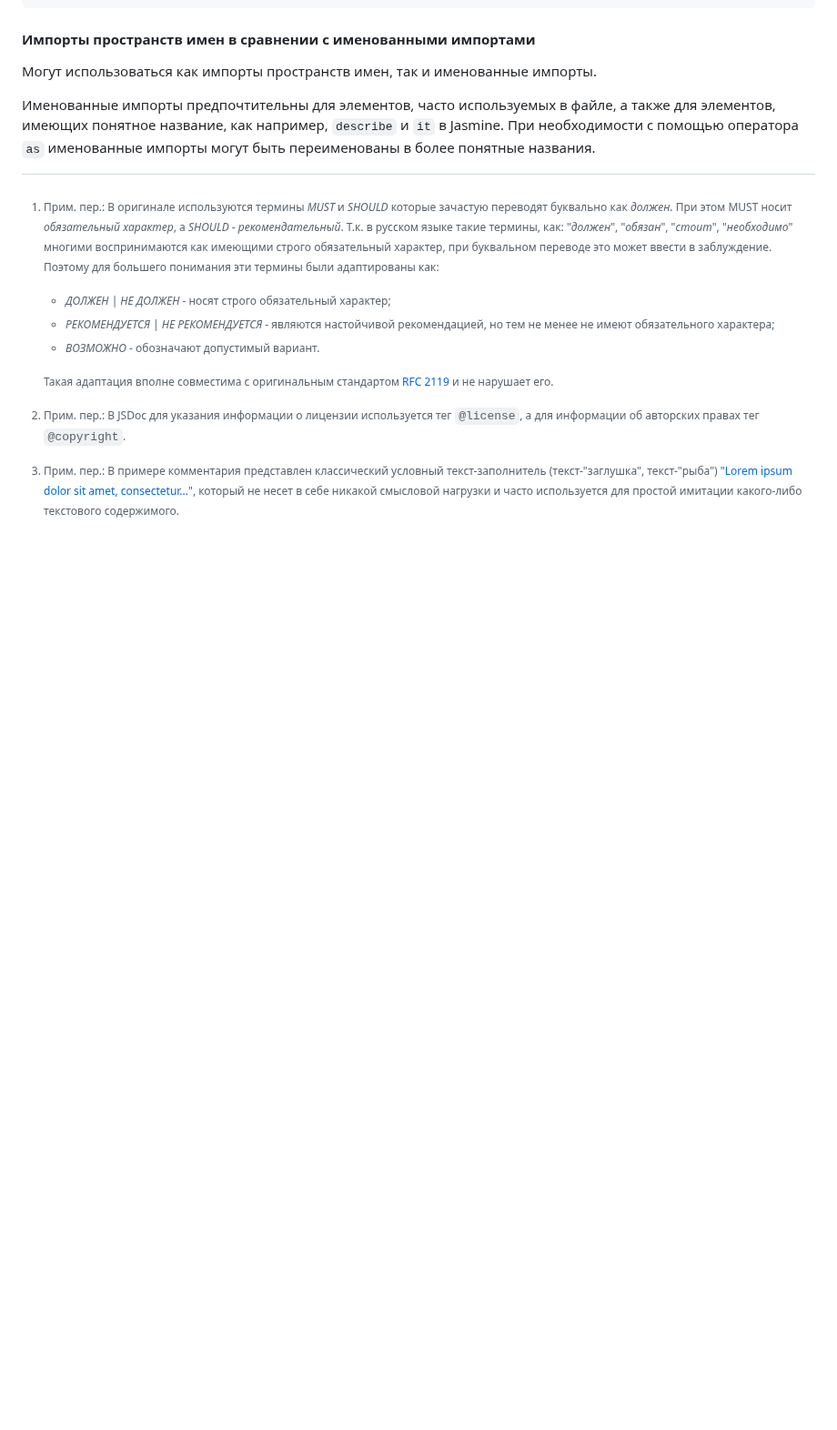
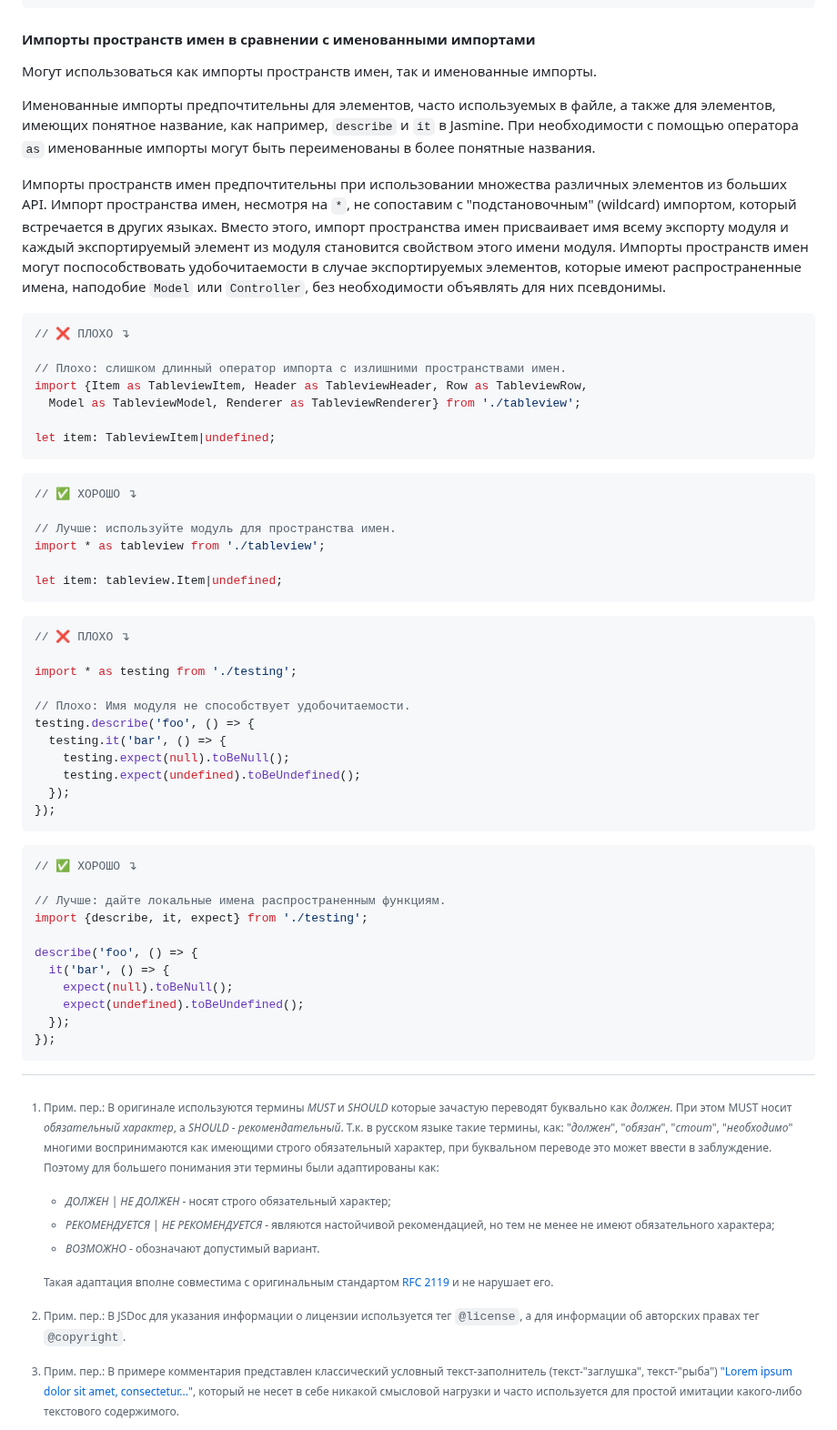
Before and after one commit to olegbarabanov/google-typescript-style-guide-ru, a Markdown page: src/google-typescript-style-guide-ru.md, the part around the change. Shown at 91% size. Drawn GitHub-style; blank space fills up the shorter version.

Commit message:
Processed lines from original: 264-306

````diff
--- a/src/google-typescript-style-guide-ru.md
+++ b/src/google-typescript-style-guide-ru.md
@@ -154,3 +154,52 @@ import {Symbol3} from './sibling';
 Могут использоваться как импорты пространств имен, так и именованные импорты.
 
 Именованные импорты предпочтительны для элементов, часто используемых в файле, а также для элементов, имеющих понятное название, как например, `describe` и `it` в Jasmine. При необходимости с помощью оператора `as` именованные импорты могут быть переименованы в более понятные названия.
+
+Импорты пространств имен предпочтительны при использовании множества различных элементов из больших API. Импорт пространства имен, несмотря на `*`, не сопоставим с "подстановочным" (wildcard) импортом, который встречается в других языках. Вместо этого, импорт пространства имен присваивает имя всему экспорту модуля и каждый экспортируемый элемент из модуля становится свойством этого имени модуля. Импорты пространств имен могут поспособствовать удобочитаемости в случае экспортируемых элементов, которые имеют распространенные имена, наподобие `Model` или `Controller`, без необходимости объявлять для них псевдонимы.
+
+```ts
+// ❌ ПЛОХО ↴
+
+// Плохо: слишком длинный оператор импорта с излишними пространствами имен.
+import {Item as TableviewItem, Header as TableviewHeader, Row as TableviewRow,
+  Model as TableviewModel, Renderer as TableviewRenderer} from './tableview';
+
+let item: TableviewItem|undefined;
+```
+
+```ts
+// ✅ ХОРОШО ↴
+
+// Лучше: используйте модуль для пространства имен.
+import * as tableview from './tableview';
+
+let item: tableview.Item|undefined;
+```
+
+```ts
+// ❌ ПЛОХО ↴
+
+import * as testing from './testing';
+
+// Плохо: Имя модуля не способствует удобочитаемости.
+testing.describe('foo', () => {
+  testing.it('bar', () => {
+    testing.expect(null).toBeNull();
+    testing.expect(undefined).toBeUndefined();
+  });
+});
+```
+
+```ts
+// ✅ ХОРОШО ↴
+
+// Лучше: дайте локальные имена распространенным функциям.
+import {describe, it, expect} from './testing';
+
+describe('foo', () => {
+  it('bar', () => {
+    expect(null).toBeNull();
+    expect(undefined).toBeUndefined();
+  });
+});
+```
````
